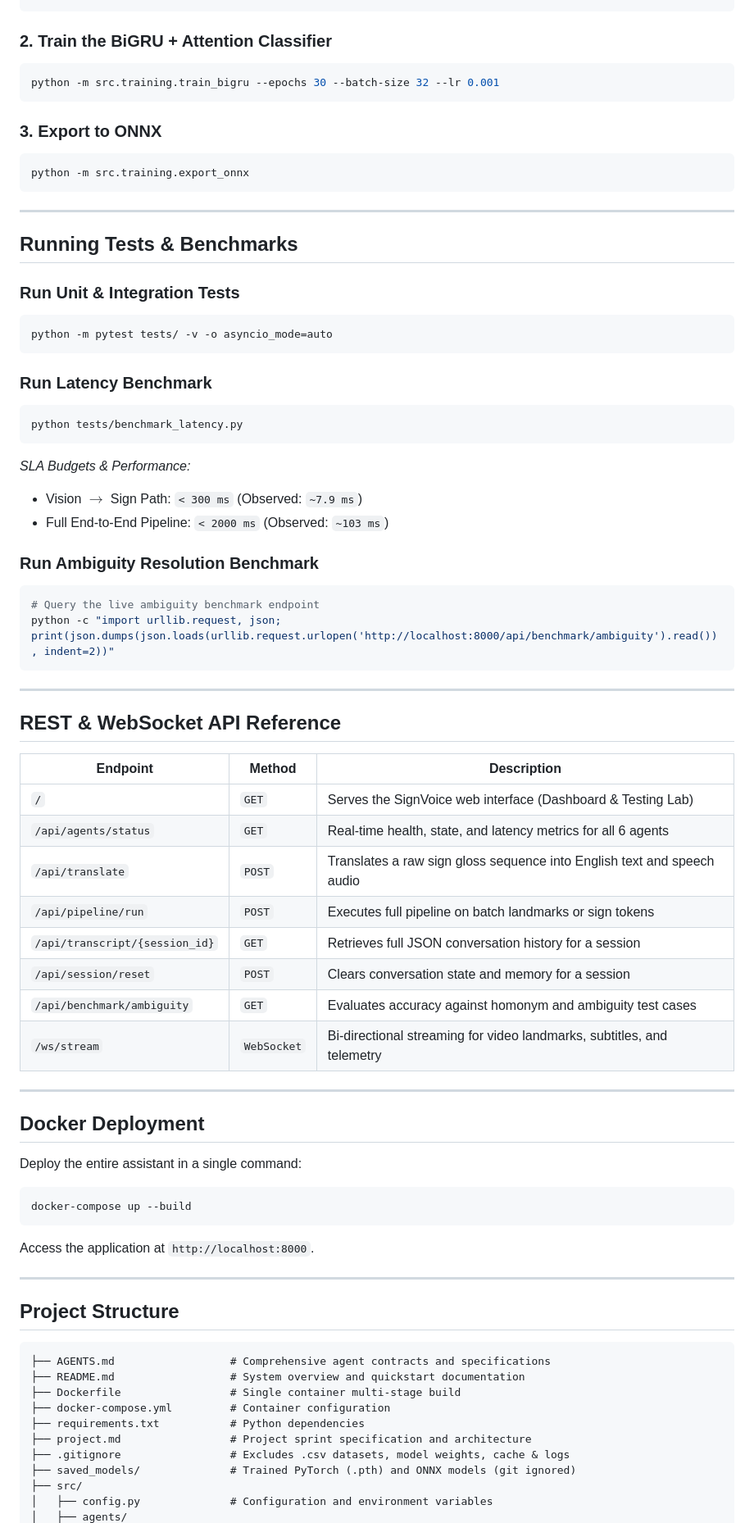
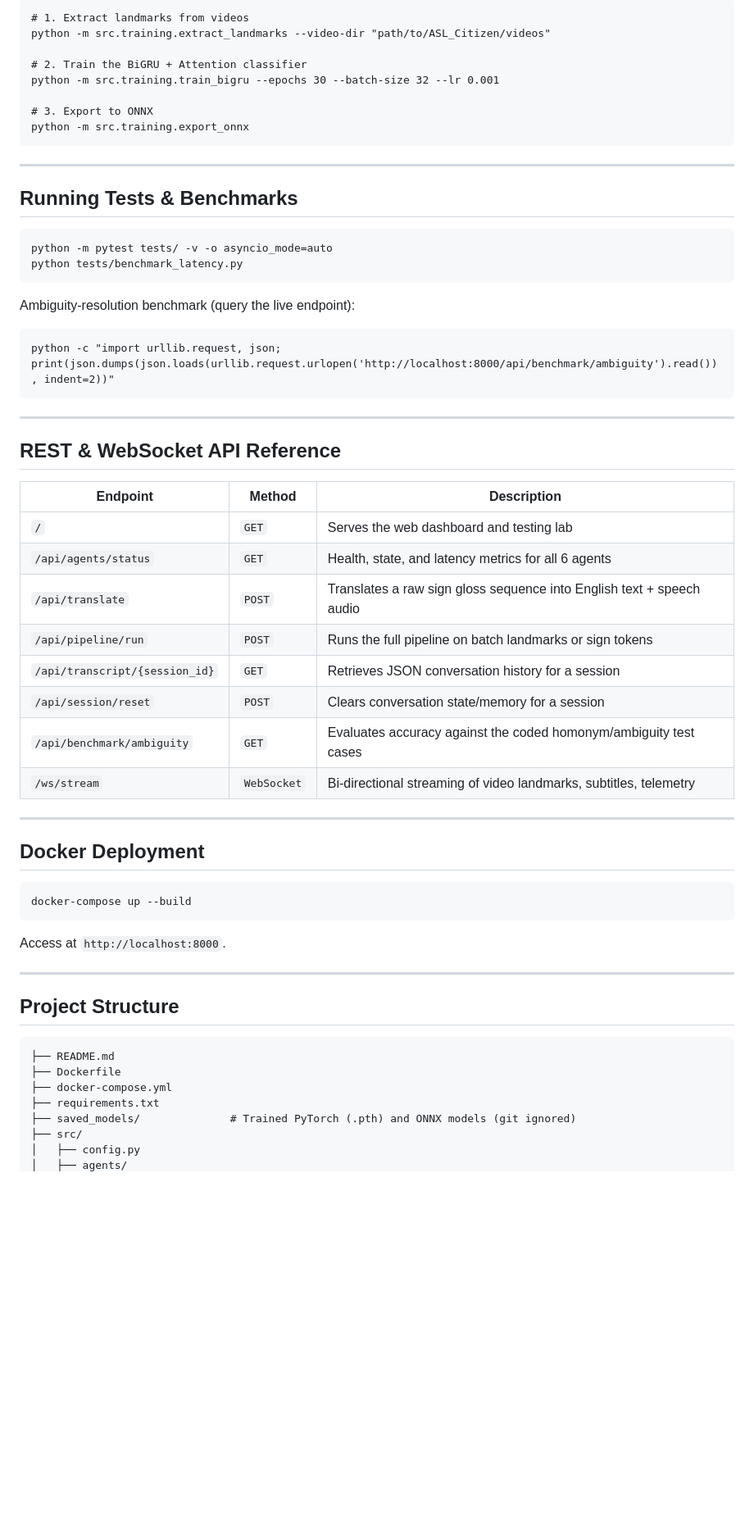
Before and after one commit to Vineet-2/ASL-Interpreter, a Markdown page: README.md, the part around one of its changes. Shown at 82% size. Drawn GitHub-style; blank space fills up the shorter version.

````diff
--- a/README.md
+++ b/README.md
@@ -91,12 +107,11 @@ python -m src.training.extract_landmarks --video-dir "E:\ASL_Citizen\ASL_Citizen
 ```
+# 1. Extract landmarks from videos
+python -m src.training.extract_landmarks --video-dir "path/to/ASL_Citizen/videos"
 
-### 2. Train the BiGRU + Attention Classifier
-```bash
+# 2. Train the BiGRU + Attention classifier
 python -m src.training.train_bigru --epochs 30 --batch-size 32 --lr 0.001
-```
 
-### 3. Export to ONNX
-```bash
+# 3. Export to ONNX
 python -m src.training.export_onnx
 ```
 
@@ -104,22 +119,13 @@ python -m src.training.export_onnx
 
 ## Running Tests & Benchmarks
 
-### Run Unit & Integration Tests
-```bash
+```
 python -m pytest tests/ -v -o asyncio_mode=auto
+python tests/benchmark_latency.py
 ```
 
-### Run Latency Benchmark
-```bash
-python tests/benchmark_latency.py
+Ambiguity-resolution benchmark (query the live endpoint):
 ```
-*SLA Budgets & Performance:*
-- Vision $\rightarrow$ Sign Path: `< 300 ms` (Observed: `~7.9 ms`)
-- Full End-to-End Pipeline: `< 2000 ms` (Observed: `~103 ms`)
-
-### Run Ambiguity Resolution Benchmark
-```bash
-# Query the live ambiguity benchmark endpoint
 python -c "import urllib.request, json; print(json.dumps(json.loads(urllib.request.urlopen('http://localhost:8000/api/benchmark/ambiguity').read()), indent=2))"
 ```
 
@@ -129,38 +135,35 @@ python -c "import urllib.request, json; print(json.dumps(json.loads(urllib.reque
 
 | Endpoint | Method | Description |
 |---|---|---|
-| `/` | `GET` | Serves the SignVoice web interface (Dashboard & Testing Lab) |
-| `/api/agents/status` | `GET` | Real-time health, state, and latency metrics for all 6 agents |
-| `/api/translate` | `POST` | Translates a raw sign gloss sequence into English text and speech audio |
-| `/api/pipeline/run` | `POST` | Executes full pipeline on batch landmarks or sign tokens |
-| `/api/transcript/{session_id}` | `GET` | Retrieves full JSON conversation history for a session |
-| `/api/session/reset` | `POST` | Clears conversation state and memory for a session |
-| `/api/benchmark/ambiguity` | `GET` | Evaluates accuracy against homonym and ambiguity test cases |
-| `/ws/stream` | `WebSocket` | Bi-directional streaming for video landmarks, subtitles, and telemetry |
+| `/` | `GET` | Serves the web dashboard and testing lab |
+| `/api/agents/status` | `GET` | Health, state, and latency metrics for all 6 agents |
+| `/api/translate` | `POST` | Translates a raw sign gloss sequence into English text + speech audio |
+| `/api/pipeline/run` | `POST` | Runs the full pipeline on batch landmarks or sign tokens |
+| `/api/transcript/{session_id}` | `GET` | Retrieves JSON conversation history for a session |
+| `/api/session/reset` | `POST` | Clears conversation state/memory for a session |
+| `/api/benchmark/ambiguity` | `GET` | Evaluates accuracy against the coded homonym/ambiguity test cases |
+| `/ws/stream` | `WebSocket` | Bi-directional streaming of video landmarks, subtitles, telemetry |
 
 ---
 
 ## Docker Deployment
 
-Deploy the entire assistant in a single command:
-```bash
+```
 docker-compose up --build
 ```
-Access the application at `http://localhost:8000`.
+
+Access at `http://localhost:8000`.
 
 ---
 
 ## Project Structure
 
 ```
-├── AGENTS.md                  # Comprehensive agent contracts and specifications
-├── README.md                  # System overview and quickstart documentation
-├── Dockerfile                 # Single container multi-stage build
-├── docker-compose.yml         # Container configuration
-├── requirements.txt           # Python dependencies
-├── project.md                 # Project sprint specification and architecture
-├── .gitignore                 # Excludes .csv datasets, model weights, cache & logs
+├── README.md
+├── Dockerfile
+├── docker-compose.yml
+├── requirements.txt
 ├── saved_models/              # Trained PyTorch (.pth) and ONNX models (git ignored)
 ├── src/
-│   ├── config.py              # Configuration and environment variables
+│   ├── config.py
 │   ├── agents/
````
Also changed, not shown: other parts of README.md (+76 -59 lines).
